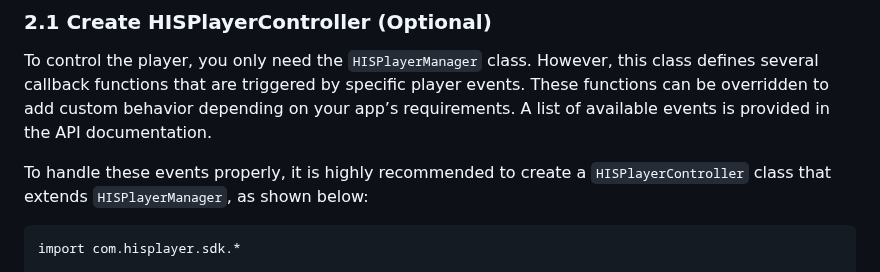
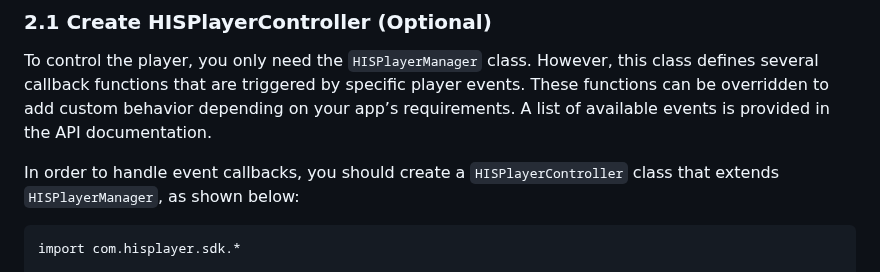
Before and after one commit to HISPlayer/MetaSpatial-SDK, a Markdown page: quickstart-guide.md, the part around the change. Drawn GitHub-style.

````diff
--- a/quickstart-guide.md
+++ b/quickstart-guide.md
@@ -57,7 +57,7 @@ hisPlayerManager.setLogLevel(LogLevel.INFO)
 ### 2.1 Create HISPlayerController (Optional)
 To control the player, you only need the `HISPlayerManager` class. However, this class defines several callback functions that are triggered by specific player events. These functions can be overridden to add custom behavior depending on your app’s requirements. A list of available events is provided in the API documentation.
 
-To handle these events properly, it is highly recommended to create a `HISPlayerController` class that extends `HISPlayerManager`, as shown below:
+In order to handle event callbacks, you should create a `HISPlayerController` class that extends `HISPlayerManager`, as shown below:
 ```
 import com.hisplayer.sdk.*
 
````
